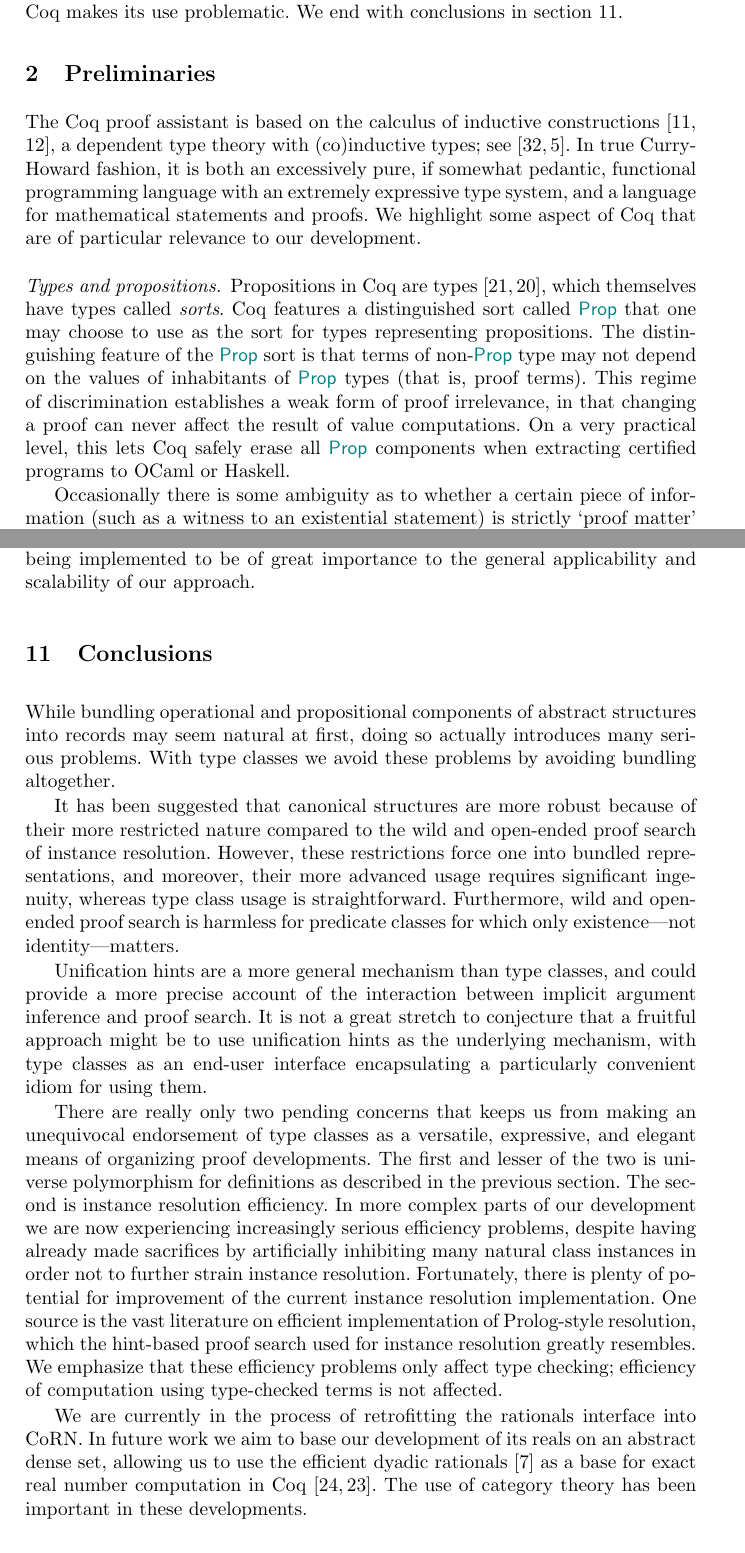
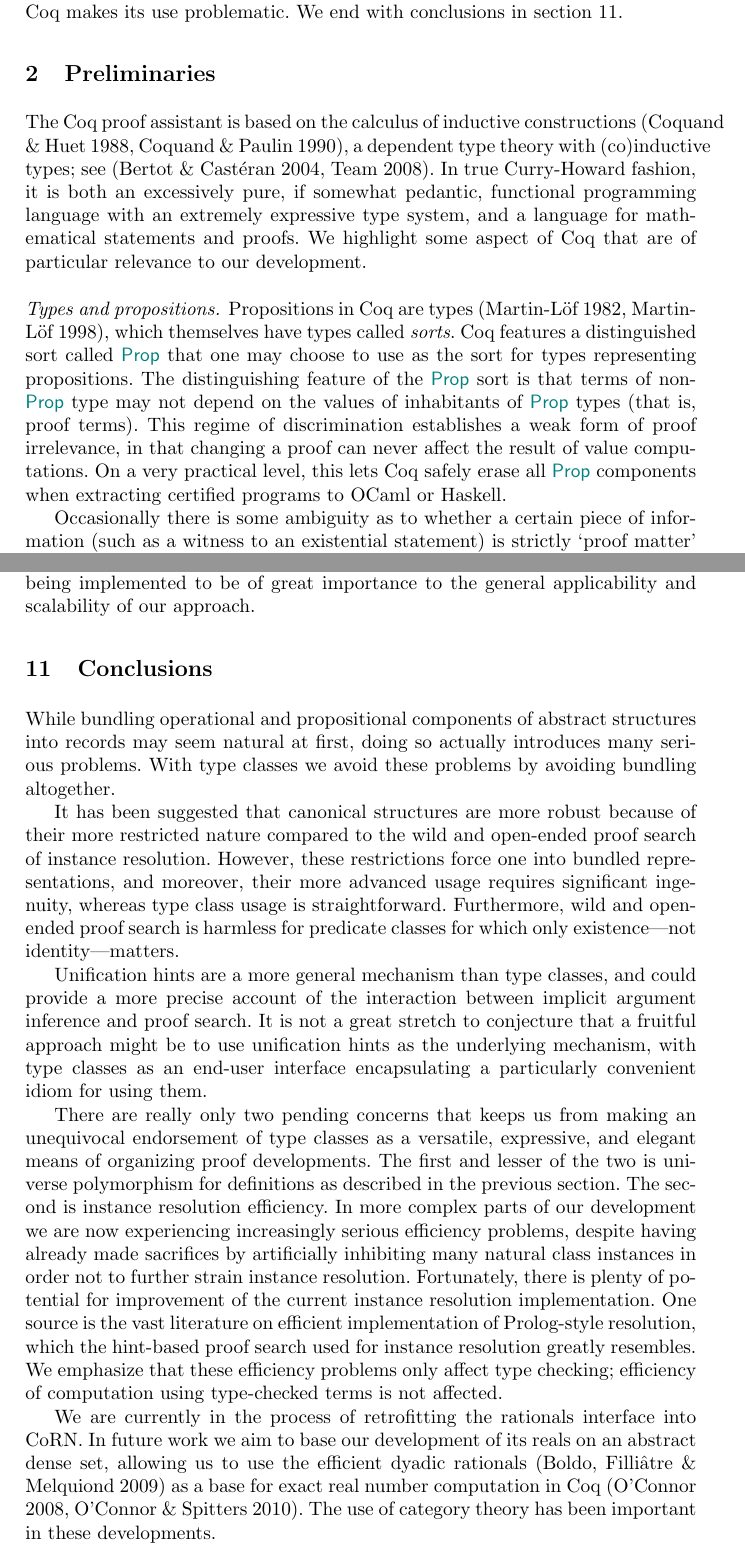
Before and after one commit to coq-community/math-classes, a LaTeX paper (papers/mscs/mscs.tex): two parts of pages 3 and 28 of 31, joined at a grey line, cut so that both start at the same text. Compiled offline with pdfLaTeX.

Commit message:
Change citation and bibliography style in MSCS paper.

```diff
--- a/papers/mscs/mscs.tex
+++ b/papers/mscs/mscs.tex
@@ -3,6 +3,7 @@
 \usepackage{url}
 \usepackage{bbm}
 \usepackage{amsmath}
+\usepackage{harvard}
 \usepackage{amssymb}
 \usepackage{upgreek}
 \usepackage[mathletters]{ucs}
@@ -110,11 +111,11 @@ In the rest of the paper, we tour the key components in our development, leading
 % ideally, this should make the paper readable for Haskell people
 
 The Coq proof assistant is based on the calculus of inductive
-constructions~\cite{CoquandHuet,CoquandPaulin}, a dependent type theory with (co)inductive types; see~\cite{Coq,BC04}. In true Curry-Howard fashion, it is both an excessively pure, if somewhat pedantic, functional programming language with an extremely expressive type system, and a language for mathematical statements and proofs. We highlight some aspect of Coq that are of particular relevance to our development.
+constructions~\cite{CoquandHuet,CoquandPaulin}, a dependent type theory with (co)inductive types; see~\cite{BC04,Coq}. In true Curry-Howard fashion, it is both an excessively pure, if somewhat pedantic, functional programming language with an extremely expressive type system, and a language for mathematical statements and proofs. We highlight some aspect of Coq that are of particular relevance to our development.
 
 \paragraph{Types and propositions.}
 
-Propositions in Coq are types~\cite{ITT,CMCP}, which themselves have types called \emph{sorts}. Coq features a distinguished sort called \lstinline|Prop| that one may choose to use as the sort for types representing propositions. The distinguishing feature of the \lstinline|Prop| sort is that terms of non-\lstinline|Prop| type may not depend on the values of inhabitants of \lstinline|Prop| types (that is, proof terms).
+Propositions in Coq are types~\cite{CMCP,ITT}, which themselves have types called \emph{sorts}. Coq features a distinguished sort called \lstinline|Prop| that one may choose to use as the sort for types representing propositions. The distinguishing feature of the \lstinline|Prop| sort is that terms of non-\lstinline|Prop| type may not depend on the values of inhabitants of \lstinline|Prop| types (that is, proof terms).
 % As originally conceived~\cite{ITT,CMCP}, Propositions are Types and we can extract information from
 % them. Often we do \emph{not} want functions to depend on proofs. In Coq, this is the paradigmatic way of working. We are forbidden to extract information from proofs of \lstinline|Prop|s. Especially with the aid of the Program machinery, this allows us to flexibly work with simply typed program and their Hoare style correctness proofs.
 This regime of discrimination establishes a weak form of proof irrelevance, in that changing a proof can never affect the result of value computations. On a very practical level, this lets Coq safely erase all \lstinline|Prop| components when extracting certified programs to OCaml or Haskell.
@@ -1176,7 +1177,7 @@ There are really only two pending concerns that keeps us from making an unequivo
 Fortunately, there is plenty of potential for improvement of the current instance resolution implementation. One source is the vast literature on efficient implementation of Prolog-style resolution, which the hint-based proof search used for instance resolution greatly resembles. We emphasize that these efficiency problems only affect type checking; efficiency of computation using type-checked terms is not affected.
 
 
-We are currently in the process of retrofitting the rationals interface into CoRN. In future work we aim to base our development of its reals on an abstract dense set, allowing us to use the efficient dyadic rationals~\cite{boldo2009combining} as a base for exact real number computation in Coq~\cite{Riemann,Oconnor:real}. The use of category theory has been important in these developments. % Eelis: not sure i understand. "has been"? it's not done.
+We are currently in the process of retrofitting the rationals interface into CoRN. In future work we aim to base our development of its reals on an abstract dense set, allowing us to use the efficient dyadic rationals~\cite{boldo2009combining} as a base for exact real number computation in Coq~\cite{Oconnor:real,Riemann}. The use of category theory has been important in these developments. % Eelis: not sure i understand. "has been"? it's not done.
 
 An obvious topic for future research is the extension from equational logic with dependent types~\cite{Cartmell,palmgren2007partial}. Another topic would be to fully, but practically, embrace the
 categorical approach to universal algebra~\cite{pitts2001categorical}.
```
Also changed, not shown: papers/mscs/mscs.tex (2 more changed lines).
